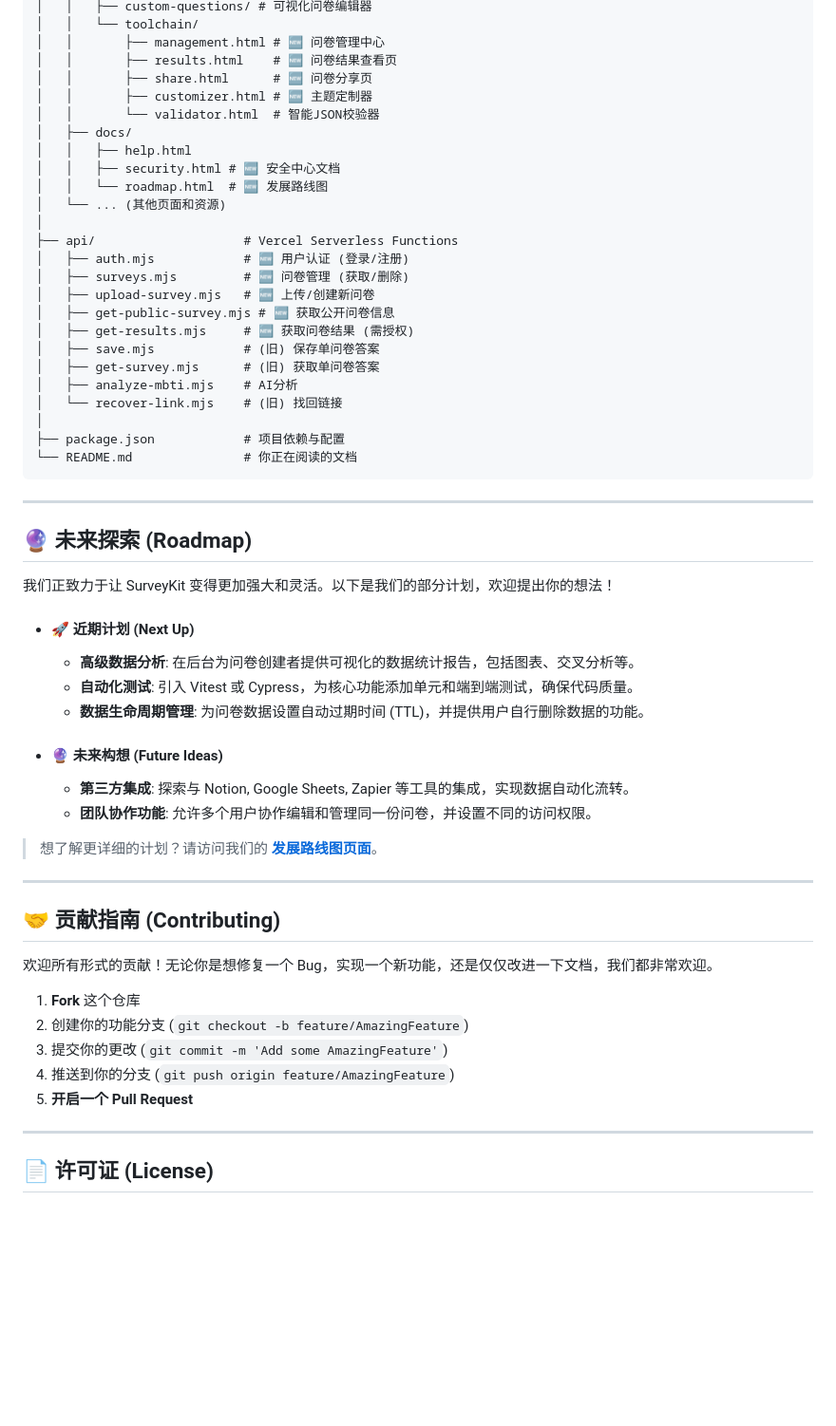
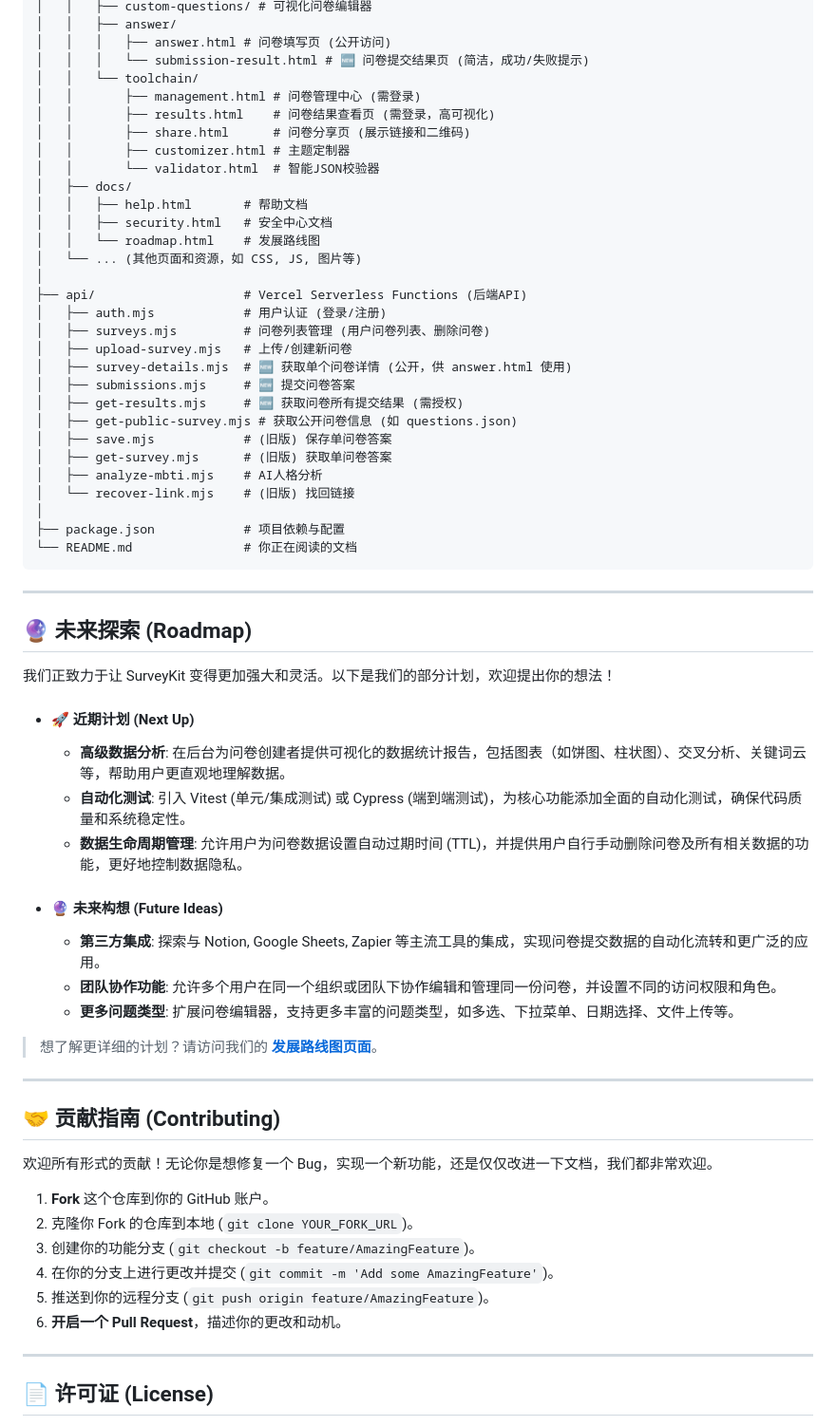
Before and after one commit to 424635328/SurveyKit, a Markdown page: README.md, the part around one of its changes. Shown at 95% size. GitHub-like rendering; blank space fills up the shorter version.

```diff
--- a/README.md
+++ b/README.md
@@ -182,26 +190,31 @@ SurveyKit 致力于保障用户数据的隐私与安全。我们相信透明是
 │   │   ├── custom-questions/ # 可视化问卷编辑器
+│   │   ├── answer/
+│   │   │   ├── answer.html # 问卷填写页 (公开访问)
+│   │   │   └── submission-result.html # 🆕 问卷提交结果页 (简洁，成功/失败提示)
 │   │   └── toolchain/
-│   │       ├── management.html # 🆕 问卷管理中心
-│   │       ├── results.html    # 🆕 问卷结果查看页
-│   │       ├── share.html      # 🆕 问卷分享页
-│   │       ├── customizer.html # 🆕 主题定制器
+│   │       ├── management.html # 问卷管理中心 (需登录)
+│   │       ├── results.html    # 问卷结果查看页 (需登录，高可视化)
+│   │       ├── share.html      # 问卷分享页 (展示链接和二维码)
+│   │       ├── customizer.html # 主题定制器
 │   │       └── validator.html  # 智能JSON校验器
 │   ├── docs/
-│   │   ├── help.html
-│   │   ├── security.html # 🆕 安全中心文档
-│   │   └── roadmap.html  # 🆕 发展路线图
-│   └── ... (其他页面和资源)
+│   │   ├── help.html       # 帮助文档
+│   │   ├── security.html   # 安全中心文档
+│   │   └── roadmap.html    # 发展路线图
+│   └── ... (其他页面和资源，如 CSS, JS, 图片等)
 │
-├── api/                    # Vercel Serverless Functions
-│   ├── auth.mjs            # 🆕 用户认证 (登录/注册)
-│   ├── surveys.mjs         # 🆕 问卷管理 (获取/删除)
-│   ├── upload-survey.mjs   # 🆕 上传/创建新问卷
-│   ├── get-public-survey.mjs # 🆕 获取公开问卷信息
-│   ├── get-results.mjs     # 🆕 获取问卷结果 (需授权)
-│   ├── save.mjs            # (旧) 保存单问卷答案
-│   ├── get-survey.mjs      # (旧) 获取单问卷答案
-│   ├── analyze-mbti.mjs    # AI分析
-│   └── recover-link.mjs    # (旧) 找回链接
+├── api/                    # Vercel Serverless Functions (后端API)
+│   ├── auth.mjs            # 用户认证 (登录/注册)
+│   ├── surveys.mjs         # 问卷列表管理 (用户问卷列表、删除问卷)
+│   ├── upload-survey.mjs   # 上传/创建新问卷
+│   ├── survey-details.mjs  # 🆕 获取单个问卷详情 (公开，供 answer.html 使用)
+│   ├── submissions.mjs     # 🆕 提交问卷答案
+│   ├── get-results.mjs     # 🆕 获取问卷所有提交结果 (需授权)
+│   ├── get-public-survey.mjs # 获取公开问卷信息 (如 questions.json)
+│   ├── save.mjs            # (旧版) 保存单问卷答案
+│   ├── get-survey.mjs      # (旧版) 获取单问卷答案
+│   ├── analyze-mbti.mjs    # AI人格分析
+│   └── recover-link.mjs    # (旧版) 找回链接
 │
 ├── package.json            # 项目依赖与配置
 └── README.md               # 你正在阅读的文档
@@ -215,14 +228,15 @@ SurveyKit 致力于保障用户数据的隐私与安全。我们相信透明是
 
 - #### 🚀 **近期计划 (Next Up)**
 
-  - **高级数据分析**: 在后台为问卷创建者提供可视化的数据统计报告，包括图表、交叉分析等。
-  - **自动化测试**: 引入 Vitest 或 Cypress，为核心功能添加单元和端到端测试，确保代码质量。
-  - **数据生命周期管理**: 为问卷数据设置自动过期时间 (TTL)，并提供用户自行删除数据的功能。
+  - **高级数据分析**: 在后台为问卷创建者提供可视化的数据统计报告，包括图表（如饼图、柱状图）、交叉分析、关键词云等，帮助用户更直观地理解数据。
+  - **自动化测试**: 引入 Vitest (单元/集成测试) 或 Cypress (端到端测试)，为核心功能添加全面的自动化测试，确保代码质量和系统稳定性。
+  - **数据生命周期管理**: 允许用户为问卷数据设置自动过期时间 (TTL)，并提供用户自行手动删除问卷及所有相关数据的功能，更好地控制数据隐私。
 
 - #### 🔮 **未来构想 (Future Ideas)**
 
-  - **第三方集成**: 探索与 Notion, Google Sheets, Zapier 等工具的集成，实现数据自动化流转。
-  - **团队协作功能**: 允许多个用户协作编辑和管理同一份问卷，并设置不同的访问权限。
+  - **第三方集成**: 探索与 Notion, Google Sheets, Zapier 等主流工具的集成，实现问卷提交数据的自动化流转和更广泛的应用。
+  - **团队协作功能**: 允许多个用户在同一个组织或团队下协作编辑和管理同一份问卷，并设置不同的访问权限和角色。
+  - **更多问题类型**: 扩展问卷编辑器，支持更多丰富的问题类型，如多选、下拉菜单、日期选择、文件上传等。
 
 > 想了解更详细的计划？请访问我们的 **[发展路线图页面](./public/docs/roadmap.html)**。
 
@@ -232,11 +246,12 @@ SurveyKit 致力于保障用户数据的隐私与安全。我们相信透明是
 
 欢迎所有形式的贡献！无论你是想修复一个 Bug，实现一个新功能，还是仅仅改进一下文档，我们都非常欢迎。
 
-1. **Fork** 这个仓库
-2. 创建你的功能分支 (`git checkout -b feature/AmazingFeature`)
-3. 提交你的更改 (`git commit -m 'Add some AmazingFeature'`)
-4. 推送到你的分支 (`git push origin feature/AmazingFeature`)
-5. **开启一个 Pull Request**
+1. **Fork** 这个仓库到你的 GitHub 账户。
+2. 克隆你 Fork 的仓库到本地 (`git clone YOUR_FORK_URL`)。
+3. 创建你的功能分支 (`git checkout -b feature/AmazingFeature`)。
+4. 在你的分支上进行更改并提交 (`git commit -m 'Add some AmazingFeature'`)。
+5. 推送到你的远程分支 (`git push origin feature/AmazingFeature`)。
+6. **开启一个 Pull Request**，描述你的更改和动机。
 
 ---
 
```
Also changed, not shown: other parts of README.md (+44 -36 lines).
